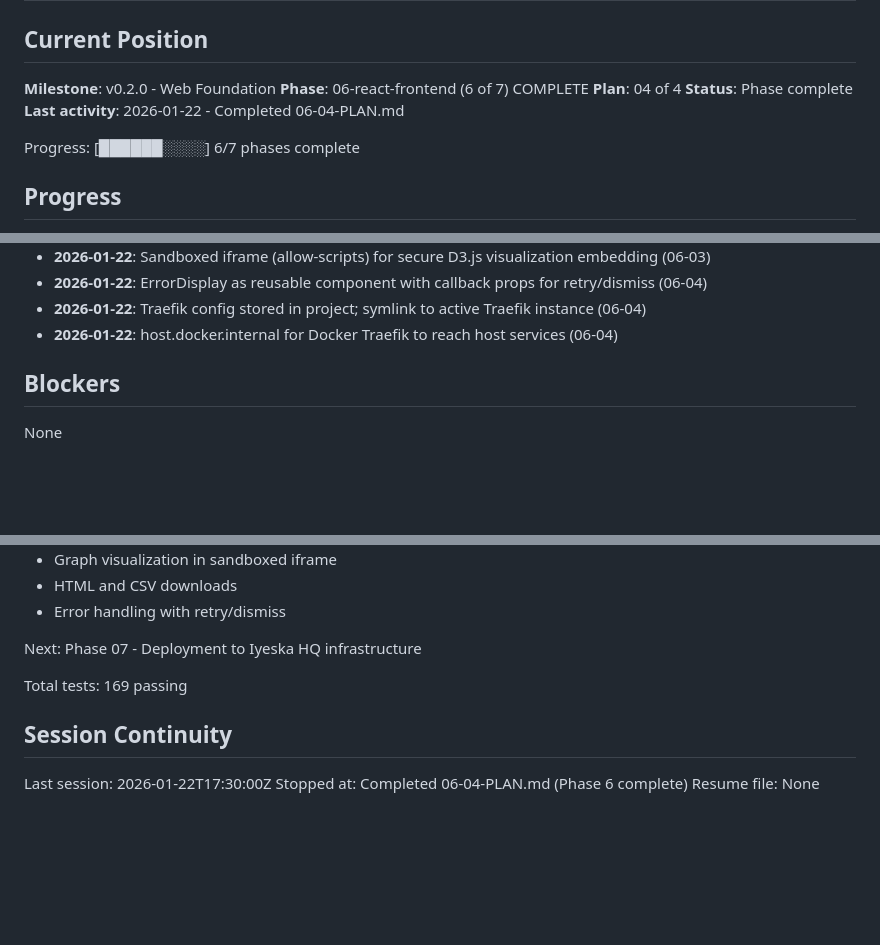
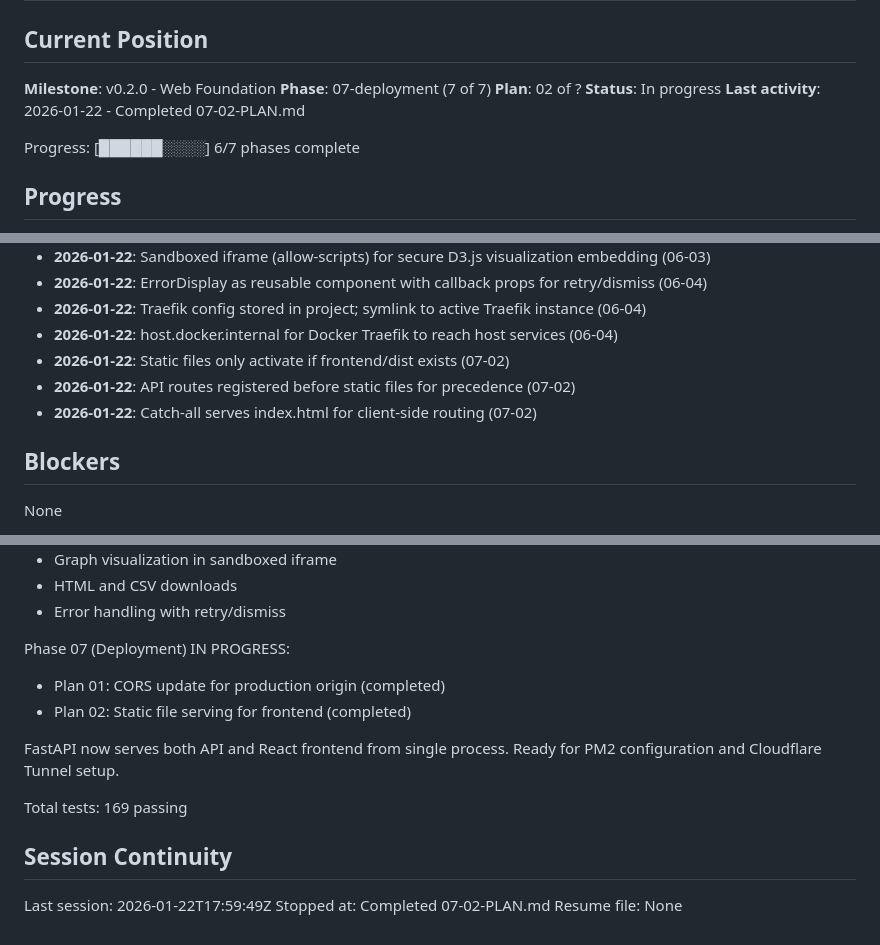
Before and after one commit to guthdx/cosmograph, a Markdown page: .planning/STATE.md, 3 parts joined by grey strips. GitHub-like rendering; blank space fills up the shorter version.

Commit message:
docs(07-02): complete static file serving plan
Tasks completed: 3/3
- Create static file serving module
- Integrate static serving into FastAPI app
- Build frontend and verify serving

SUMMARY: .planning/phases/07-deployment/07-02-SUMMARY.md

Co-Authored-By: Claude Opus 4.5 <noreply@anthropic.com>

```diff
--- a/.planning/STATE.md
+++ b/.planning/STATE.md
@@ -3,10 +3,10 @@
 ## Current Position
 
 **Milestone**: v0.2.0 - Web Foundation
-**Phase**: 06-react-frontend (6 of 7) COMPLETE
-**Plan**: 04 of 4
-**Status**: Phase complete
-**Last activity**: 2026-01-22 - Completed 06-04-PLAN.md
+**Phase**: 07-deployment (7 of 7)
+**Plan**: 02 of ?
+**Status**: In progress
+**Last activity**: 2026-01-22 - Completed 07-02-PLAN.md
 
 Progress: [██████░░░░] 6/7 phases complete
 
@@ -78,6 +78,9 @@ Progress: [██████░░░░] 6/7 phases complete
 - **2026-01-22**: ErrorDisplay as reusable component with callback props for retry/dismiss (06-04)
 - **2026-01-22**: Traefik config stored in project; symlink to active Traefik instance (06-04)
 - **2026-01-22**: host.docker.internal for Docker Traefik to reach host services (06-04)
+- **2026-01-22**: Static files only activate if frontend/dist exists (07-02)
+- **2026-01-22**: API routes registered before static files for precedence (07-02)
+- **2026-01-22**: Catch-all serves index.html for client-side routing (07-02)
 
 ## Blockers
 
@@ -101,12 +104,17 @@ Frontend delivers complete extraction workflow:
 - HTML and CSV downloads
 - Error handling with retry/dismiss
 
-Next: Phase 07 - Deployment to Iyeska HQ infrastructure
+Phase 07 (Deployment) IN PROGRESS:
+- Plan 01: CORS update for production origin (completed)
+- Plan 02: Static file serving for frontend (completed)
+
+FastAPI now serves both API and React frontend from single process.
+Ready for PM2 configuration and Cloudflare Tunnel setup.
 
 Total tests: 169 passing
 
 ## Session Continuity
 
-Last session: 2026-01-22T17:30:00Z
-Stopped at: Completed 06-04-PLAN.md (Phase 6 complete)
+Last session: 2026-01-22T17:59:49Z
+Stopped at: Completed 07-02-PLAN.md
 Resume file: None
```
Also changed, not shown: other parts of .planning/STATE.md (+1 -1 lines), 1 other file.
